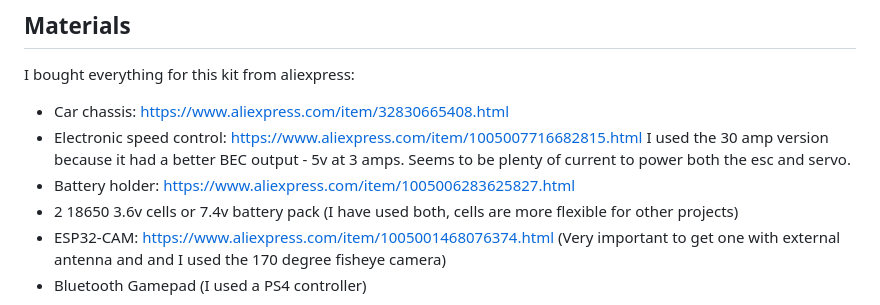
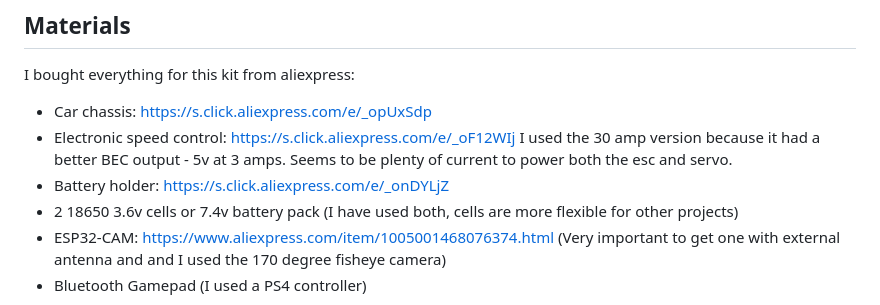
Before and after one commit to mattsroufe/esp32_rc_cars, a Markdown page: README.md, the part around the change. Rendered like a GitHub page.

Commit message:
update links

```diff
--- a/README.md
+++ b/README.md
@@ -33,11 +33,11 @@ This project demonstrates an ESP32-based remote-controlled camera system capable
 
 I bought everything for this kit from aliexpress:
 
-- Car chassis: https://www.aliexpress.com/item/32830665408.html
-- Electronic speed control: https://www.aliexpress.com/item/1005007716682815.html
+- Car chassis: https://s.click.aliexpress.com/e/_opUxSdp
+- Electronic speed control: https://s.click.aliexpress.com/e/_oF12WIj
   I used the 30 amp version because it had a better BEC output - 5v at 3 amps. Seems to be plenty of current to power
   both the esc and servo.
-- Battery holder: https://www.aliexpress.com/item/1005006283625827.html
+- Battery holder: https://s.click.aliexpress.com/e/_onDYLjZ
 - 2 18650 3.6v cells or 7.4v battery pack (I have used both, cells are more flexible for other projects)
 - ESP32-CAM: https://www.aliexpress.com/item/1005001468076374.html (Very important to get one with external antenna and
   and I used the 170 degree fisheye camera)
```
